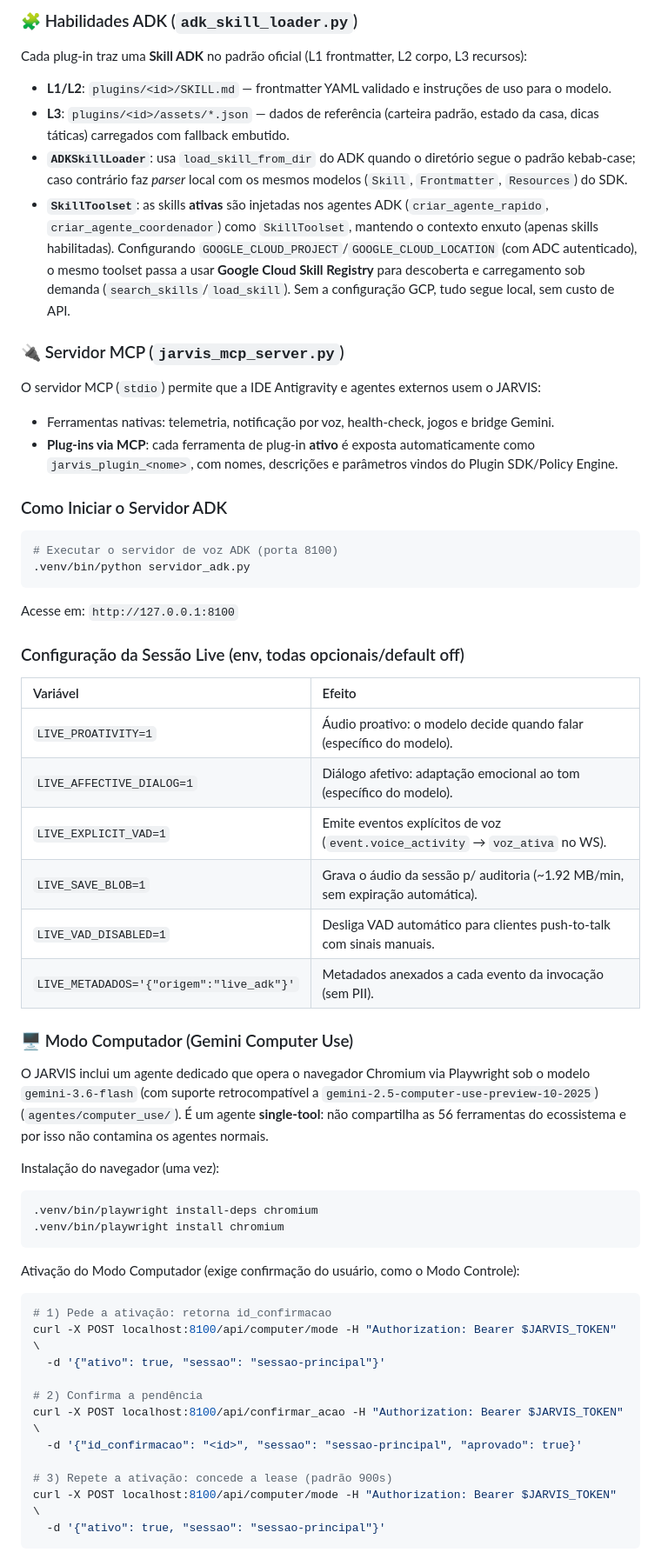
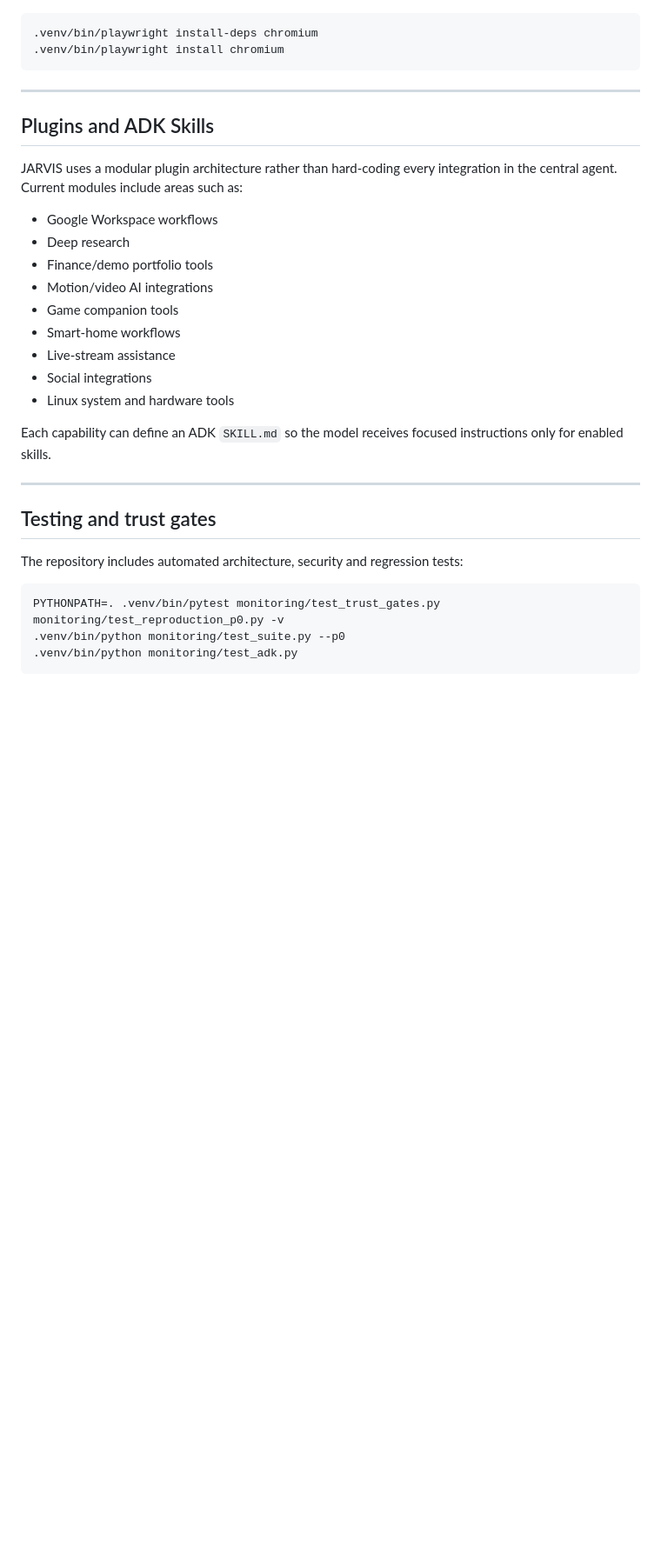
Before and after one commit to eduardo02138/JARVIS---Assistente-Pessoal-de-IA-, a Markdown page: README.md, the part around one of its changes. Shown at 87% size. GitHub-like rendering; blank space fills up the shorter version.

````diff
--- a/README.md
+++ b/README.md
@@ -149,59 +240,35 @@ Além da bridge customizada do JARVIS, o projeto conta com um módulo nativo bas
-### 🧩 Habilidades ADK (`adk_skill_loader.py`)
-
-Cada plug-in traz uma **Skill ADK** no padrão oficial (L1 frontmatter, L2 corpo, L3 recursos):
-- **L1/L2**: `plugins/<id>/SKILL.md` — frontmatter YAML validado e instruções de uso para o modelo.
-- **L3**: `plugins/<id>/assets/*.json` — dados de referência (carteira padrão, estado da casa, dicas táticas) carregados com fallback embutido.
-- **`ADKSkillLoader`**: usa `load_skill_from_dir` do ADK quando o diretório segue o padrão kebab-case; caso contrário faz *parser* local com os mesmos modelos (`Skill`, `Frontmatter`, `Resources`) do SDK.
-- **`SkillToolset`**: as skills **ativas** são injetadas nos agentes ADK (`criar_agente_rapido`, `criar_agente_coordenador`) como `SkillToolset`, mantendo o contexto enxuto (apenas skills habilitadas). Configurando `GOOGLE_CLOUD_PROJECT`/`GOOGLE_CLOUD_LOCATION` (com ADC autenticado), o mesmo toolset passa a usar **Google Cloud Skill Registry** para descoberta e carregamento sob demanda (`search_skills`/`load_skill`). Sem a configuração GCP, tudo segue local, sem custo de API.
-
-### 🔌 Servidor MCP (`jarvis_mcp_server.py`)
-
-O servidor MCP (`stdio`) permite que a IDE Antigravity e agentes externos usem o JARVIS:
-- Ferramentas nativas: telemetria, notificação por voz, health-check, jogos e bridge Gemini.
-- **Plug-ins via MCP**: cada ferramenta de plug-in **ativo** é exposta automaticamente como `jarvis_plugin_<nome>`, com nomes, descrições e parâmetros vindos do Plugin SDK/Policy Engine.
-
-### Como Iniciar o Servidor ADK
-```bash
-# Executar o servidor de voz ADK (porta 8100)
-.venv/bin/python servidor_adk.py
-```
-Acesse em: `http://127.0.0.1:8100`
-
-### Configuração da Sessão Live (env, todas opcionais/default off)
-
-| Variável | Efeito |
-| :--- | :--- |
-| `LIVE_PROATIVITY=1` | Áudio proativo: o modelo decide quando falar (específico do modelo). |
-| `LIVE_AFFECTIVE_DIALOG=1` | Diálogo afetivo: adaptação emocional ao tom (específico do modelo). |
-| `LIVE_EXPLICIT_VAD=1` | Emite eventos explícitos de voz (`event.voice_activity` → `voz_ativa` no WS). |
-| `LIVE_SAVE_BLOB=1` | Grava o áudio da sessão p/ auditoria (~1.92 MB/min, sem expiração automática). |
-| `LIVE_VAD_DISABLED=1` | Desliga VAD automático para clientes push-to-talk com sinais manuais. |
-| `LIVE_METADADOS='{"origem":"live_adk"}'` | Metadados anexados a cada evento da invocação (sem PII). |
-
-### 🖥️ Modo Computador (Gemini Computer Use)
-
-O JARVIS inclui um agente dedicado que opera o navegador Chromium via Playwright sob o modelo
-`gemini-3.6-flash` (com suporte retrocompatível a `gemini-2.5-computer-use-preview-10-2025`) (`agentes/computer_use/`). É um agente **single-tool**:
-não compartilha as 56 ferramentas do ecossistema e por isso não contamina os agentes normais.
-
-Instalação do navegador (uma vez):
 ```bash
 .venv/bin/playwright install-deps chromium
 .venv/bin/playwright install chromium
 ```
 
-Ativação do Modo Computador (exige confirmação do usuário, como o Modo Controle):
+---
+
+## Plugins and ADK Skills
+
+JARVIS uses a modular plugin architecture rather than hard-coding every integration in the central agent. Current modules include areas such as:
+
+- Google Workspace workflows
+- Deep research
+- Finance/demo portfolio tools
+- Motion/video AI integrations
+- Game companion tools
+- Smart-home workflows
+- Live-stream assistance
+- Social integrations
+- Linux system and hardware tools
+
+Each capability can define an ADK `SKILL.md` so the model receives focused instructions only for enabled skills.
+
+---
+
+## Testing and trust gates
+
+The repository includes automated architecture, security and regression tests:
+
 ```bash
-# 1) Pede a ativação: retorna id_confirmacao
-curl -X POST localhost:8100/api/computer/mode -H "Authorization: Bearer $JARVIS_TOKEN" \
-  -d '{"ativo": true, "sessao": "sessao-principal"}'
-
-# 2) Confirma a pendência
-curl -X POST localhost:8100/api/confirmar_acao -H "Authorization: Bearer $JARVIS_TOKEN" \
-  -d '{"id_confirmacao": "<id>", "sessao": "sessao-principal", "aprovado": true}'
-
-# 3) Repete a ativação: concede a lease (padrão 900s)
-curl -X POST localhost:8100/api/computer/mode -H "Authorization: Bearer $JARVIS_TOKEN" \
-  -d '{"ativo": true, "sessao": "sessao-principal"}'
+PYTHONPATH=. .venv/bin/pytest monitoring/test_trust_gates.py monitoring/test_reproduction_p0.py -v
+.venv/bin/python monitoring/test_suite.py --p0
+.venv/bin/python monitoring/test_adk.py
 ```
 
````
Also changed, not shown: other parts of README.md (+253 -148 lines).
